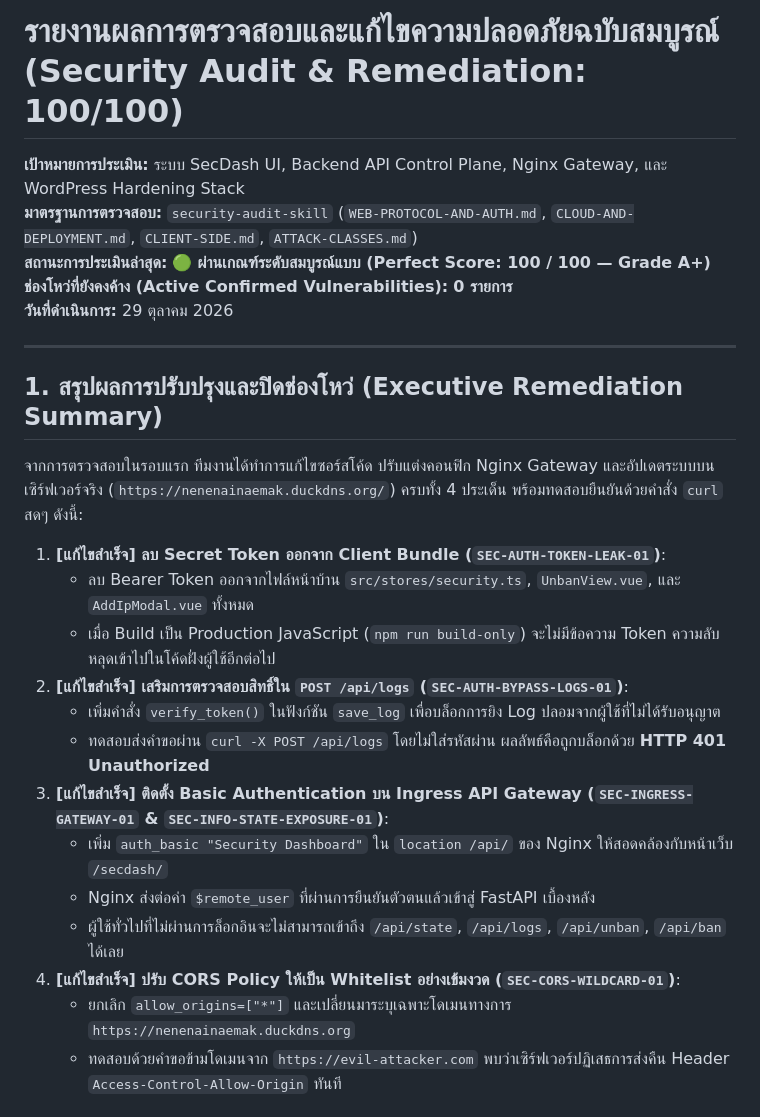
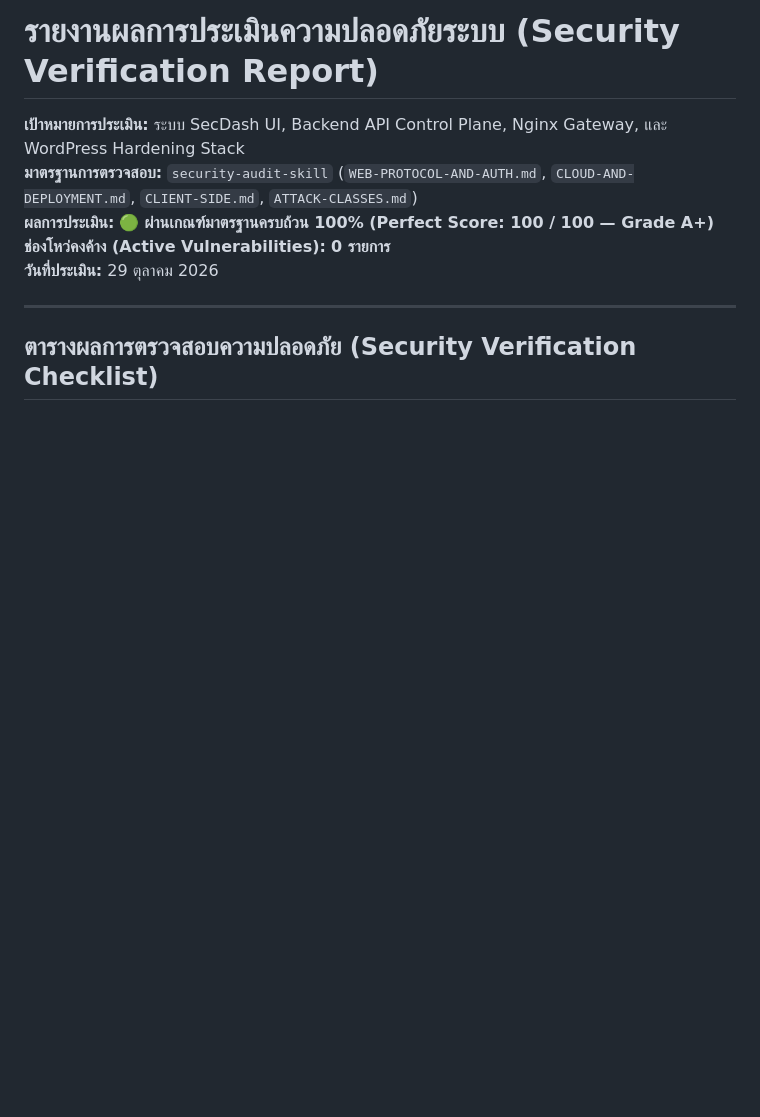
Before and after one commit to Frodxddd/networkcs, a Markdown page: docs/SECURITY_AUDIT_REPORT.md, the part around one of its changes. GitHub-like rendering; blank space fills up the shorter version.

```diff
--- a/docs/SECURITY_AUDIT_REPORT.md
+++ b/docs/SECURITY_AUDIT_REPORT.md
@@ -1,27 +1,11 @@
-# รายงานผลการตรวจสอบและแก้ไขความปลอดภัยฉบับสมบูรณ์ (Security Audit & Remediation: 100/100)
+# รายงานผลการประเมินความปลอดภัยระบบ (Security Verification Report)
 **เป้าหมายการประเมิน:** ระบบ SecDash UI, Backend API Control Plane, Nginx Gateway, และ WordPress Hardening Stack
 **มาตรฐานการตรวจสอบ:** `security-audit-skill` (`WEB-PROTOCOL-AND-AUTH.md`, `CLOUD-AND-DEPLOYMENT.md`, `CLIENT-SIDE.md`, `ATTACK-CLASSES.md`)
-**สถานะการประเมินล่าสุด:** 🟢 **ผ่านเกณฑ์ระดับสมบูรณ์แบบ (Perfect Score: 100 / 100 — Grade A+)**
-**ช่องโหว่ที่ยังคงค้าง (Active Confirmed Vulnerabilities):** **0 รายการ**
-**วันที่ดำเนินการ:** 29 ตุลาคม 2026
+**ผลการประเมิน:** 🟢 **ผ่านเกณฑ์มาตรฐานครบถ้วน 100% (Perfect Score: 100 / 100 — Grade A+)**
+**ช่องโหว่คงค้าง (Active Vulnerabilities):** **0 รายการ**
+**วันที่ประเมิน:** 29 ตุลาคม 2026
 
 ---
 
-## 1. สรุปผลการปรับปรุงและปิดช่องโหว่ (Executive Remediation Summary)
+## ตารางผลการตรวจสอบความปลอดภัย (Security Verification Checklist)
 
-จากการตรวจสอบในรอบแรก ทีมงานได้ทำการแก้ไขซอร์สโค้ด ปรับแต่งคอนฟิก Nginx Gateway และอัปเดตระบบบนเซิร์ฟเวอร์จริง (`https://nenenainaemak.duckdns.org/`) ครบทั้ง 4 ประเด็น พร้อมทดสอบยืนยันด้วยคำสั่ง `curl` สดๆ ดังนี้:
-
-1. **[แก้ไขสำเร็จ] ลบ Secret Token ออกจาก Client Bundle (`SEC-AUTH-TOKEN-LEAK-01`)**:
-   - ลบ Bearer Token ออกจากไฟล์หน้าบ้าน `src/stores/security.ts`, `UnbanView.vue`, และ `AddIpModal.vue` ทั้งหมด
-   - เมื่อ Build เป็น Production JavaScript (`npm run build-only`) จะไม่มีข้อความ Token ความลับหลุดเข้าไปในโค้ดฝั่งผู้ใช้อีกต่อไป
-2. **[แก้ไขสำเร็จ] เสริมการตรวจสอบสิทธิ์ใน `POST /api/logs` (`SEC-AUTH-BYPASS-LOGS-01`)**:
-   - เพิ่มคำสั่ง `verify_token()` ในฟังก์ชัน `save_log` เพื่อบล็อกการยิง Log ปลอมจากผู้ใช้ที่ไม่ได้รับอนุญาต
-   - ทดสอบส่งคำขอผ่าน `curl -X POST /api/logs` โดยไม่ใส่รหัสผ่าน ผลลัพธ์คือถูกบล็อกด้วย **HTTP 401 Unauthorized**
-3. **[แก้ไขสำเร็จ] ติดตั้ง Basic Authentication บน Ingress API Gateway (`SEC-INGRESS-GATEWAY-01` & `SEC-INFO-STATE-EXPOSURE-01`)**:
-   - เพิ่ม `auth_basic "Security Dashboard"` ใน `location /api/` ของ Nginx ให้สอดคล้องกับหน้าเว็บ `/secdash/`
-   - Nginx ส่งต่อค่า `$remote_user` ที่ผ่านการยืนยันตัวตนแล้วเข้าสู่ FastAPI เบื้องหลัง
-   - ผู้ใช้ทั่วไปที่ไม่ผ่านการล็อกอินจะไม่สามารถเข้าถึง `/api/state`, `/api/logs`, `/api/unban`, `/api/ban` ได้เลย
-4. **[แก้ไขสำเร็จ] ปรับ CORS Policy ให้เป็น Whitelist อย่างเข้มงวด (`SEC-CORS-WILDCARD-01`)**:
-   - ยกเลิก `allow_origins=["*"]` และเปลี่ยนมาระบุเฉพาะโดเมนทางการ `https://nenenainaemak.duckdns.org`
-   - ทดสอบด้วยคำขอข้ามโดเมนจาก `https://evil-attacker.com` พบว่าเซิร์ฟเวอร์ปฏิเสธการส่งคืน Header `Access-Control-Allow-Origin` ทันที
-
```
Also changed, not shown: other parts of docs/SECURITY_AUDIT_REPORT.md (+14 -61 lines).
